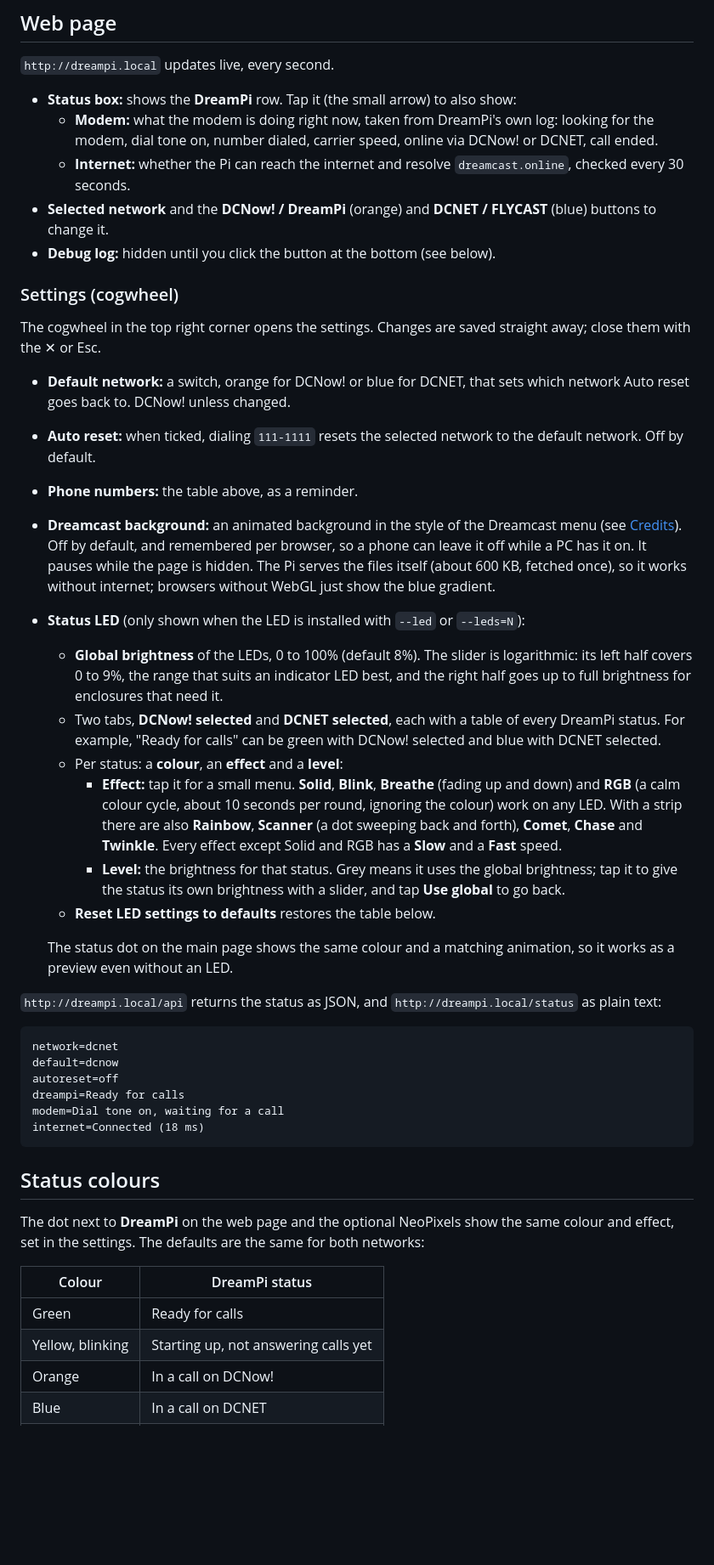
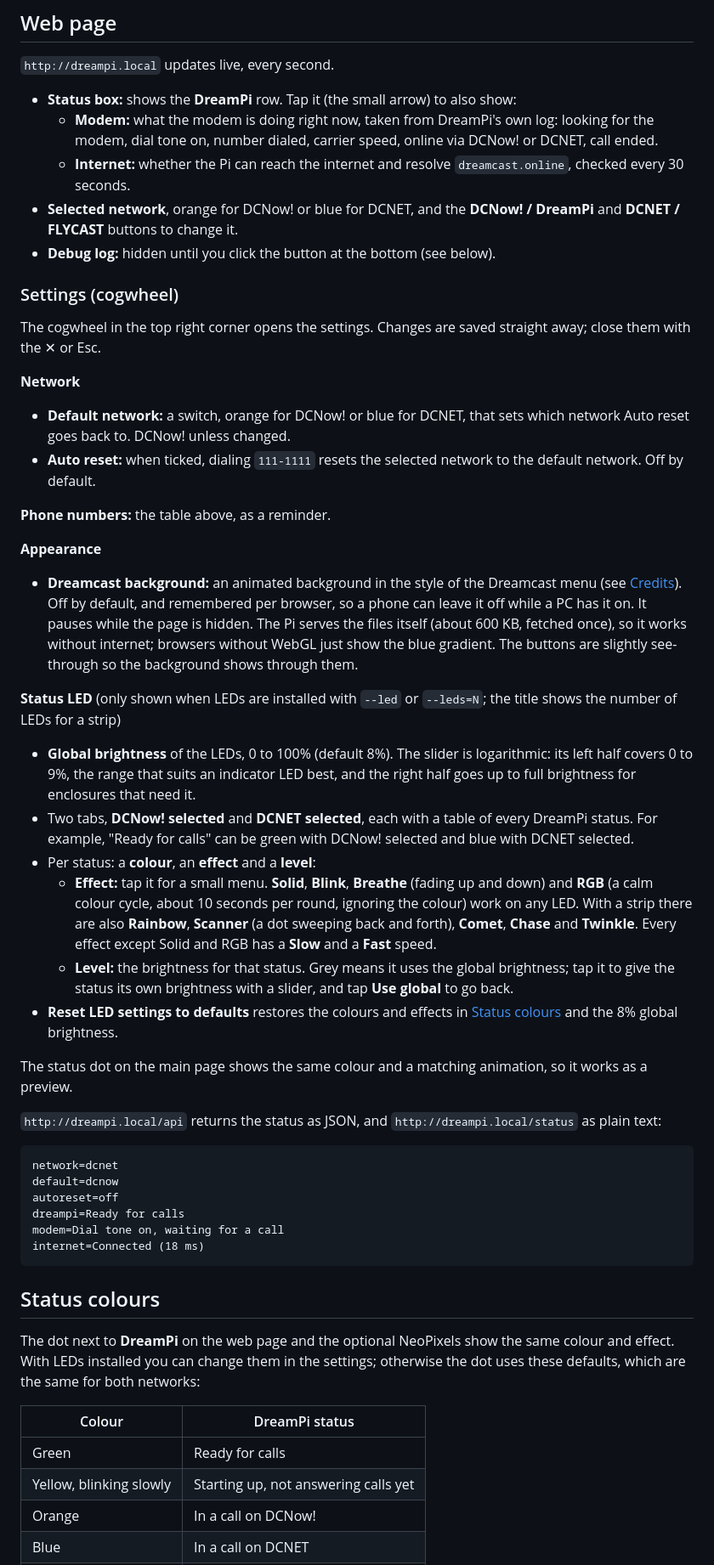
Before and after one commit to blaskkaffe/DreamPiAutoToggle, a Markdown page: README.md, the part around one of its changes. Shown at 85% size. Drawn GitHub-style; blank space fills up the shorter version.

Commit message:
README: feature overview, --leds, settings sections, current wording
Co-Authored-By: Claude Opus 5.5 <noreply@anthropic.com>
Claude-Session: https://claude.ai/code/session_01SqtbNRg8SyHCrAePeNQTZk

````diff
--- a/README.md
+++ b/README.md
@@ -70,26 +79,33 @@ If DCNET isn't available, the web page says so and every call goes to DCNow!.
 - **Status box:** shows the **DreamPi** row. Tap it (the small arrow) to also show:
   - **Modem:** what the modem is doing right now, taken from DreamPi's own log: looking for the modem, dial tone on, number dialed, carrier speed, online via DCNow! or DCNET, call ended.
   - **Internet:** whether the Pi can reach the internet and resolve `dreamcast.online`, checked every 30 seconds.
-- **Selected network** and the **DCNow! / DreamPi** (orange) and **DCNET / FLYCAST** (blue) buttons to change it.
+- **Selected network**, orange for DCNow! or blue for DCNET, and the **DCNow! / DreamPi** and **DCNET / FLYCAST** buttons to change it.
 - **Debug log:** hidden until you click the button at the bottom (see below).
 
 ### Settings (cogwheel)
 
 The cogwheel in the top right corner opens the settings. Changes are saved straight away; close them with the ✕ or Esc.
 
+**Network**
+
 - **Default network:** a switch, orange for DCNow! or blue for DCNET, that sets which network Auto reset goes back to. DCNow! unless changed.
 - **Auto reset:** when ticked, dialing `111-1111` resets the selected network to the default network. Off by default.
-- **Phone numbers:** the table above, as a reminder.
-- **Dreamcast background:** an animated background in the style of the Dreamcast menu (see [Credits](#credits)). Off by default, and remembered per browser, so a phone can leave it off while a PC has it on. It pauses while the page is hidden. The Pi serves the files itself (about 600 KB, fetched once), so it works without internet; browsers without WebGL just show the blue gradient.
-- **Status LED** (only shown when the LED is installed with `--led` or `--leds=N`):
-  - **Global brightness** of the LEDs, 0 to 100% (default 8%). The slider is logarithmic: its left half covers 0 to 9%, the range that suits an indicator LED best, and the right half goes up to full brightness for enclosures that need it.
-  - Two tabs, **DCNow! selected** and **DCNET selected**, each with a table of every DreamPi status. For example, "Ready for calls" can be green with DCNow! selected and blue with DCNET selected.
-  - Per status: a **colour**, an **effect** and a **level**:
-    - **Effect:** tap it for a small menu. **Solid**, **Blink**, **Breathe** (fading up and down) and **RGB** (a calm colour cycle, about 10 seconds per round, ignoring the colour) work on any LED. With a strip there are also **Rainbow**, **Scanner** (a dot sweeping back and forth), **Comet**, **Chase** and **Twinkle**. Every effect except Solid and RGB has a **Slow** and a **Fast** speed.
-    - **Level:** the brightness for that status. Grey means it uses the global brightness; tap it to give the status its own brightness with a slider, and tap **Use global** to go back.
-  - **Reset LED settings to defaults** restores the table below.
 
-  The status dot on the main page shows the same colour and a matching animation, so it works as a preview even without an LED.
+**Phone numbers:** the table above, as a reminder.
+
+**Appearance**
+- **Dreamcast background:** an animated background in the style of the Dreamcast menu (see [Credits](#credits)). Off by default, and remembered per browser, so a phone can leave it off while a PC has it on. It pauses while the page is hidden. The Pi serves the files itself (about 600 KB, fetched once), so it works without internet; browsers without WebGL just show the blue gradient. The buttons are slightly see-through so the background shows through them.
+
+**Status LED** (only shown when LEDs are installed with `--led` or `--leds=N`; the title shows the number of LEDs for a strip)
+
+- **Global brightness** of the LEDs, 0 to 100% (default 8%). The slider is logarithmic: its left half covers 0 to 9%, the range that suits an indicator LED best, and the right half goes up to full brightness for enclosures that need it.
+- Two tabs, **DCNow! selected** and **DCNET selected**, each with a table of every DreamPi status. For example, "Ready for calls" can be green with DCNow! selected and blue with DCNET selected.
+- Per status: a **colour**, an **effect** and a **level**:
+  - **Effect:** tap it for a small menu. **Solid**, **Blink**, **Breathe** (fading up and down) and **RGB** (a calm colour cycle, about 10 seconds per round, ignoring the colour) work on any LED. With a strip there are also **Rainbow**, **Scanner** (a dot sweeping back and forth), **Comet**, **Chase** and **Twinkle**. Every effect except Solid and RGB has a **Slow** and a **Fast** speed.
+  - **Level:** the brightness for that status. Grey means it uses the global brightness; tap it to give the status its own brightness with a slider, and tap **Use global** to go back.
+- **Reset LED settings to defaults** restores the colours and effects in [Status colours](#status-colours) and the 8% global brightness.
+
+The status dot on the main page shows the same colour and a matching animation, so it works as a preview.
 
 `http://dreampi.local/api` returns the status as JSON, and `http://dreampi.local/status` as plain text:
 ```
@@ -103,12 +119,12 @@ internet=Connected (18 ms)
 
 ## Status colours
 
-The dot next to **DreamPi** on the web page and the optional NeoPixels show the same colour and effect, set in the settings. The defaults are the same for both networks:
+The dot next to **DreamPi** on the web page and the optional NeoPixels show the same colour and effect. With LEDs installed you can change them in the settings; otherwise the dot uses these defaults, which are the same for both networks:
 
 | Colour | DreamPi status |
 |---|---|
 | Green | Ready for calls |
-| Yellow, blinking | Starting up, not answering calls yet |
+| Yellow, blinking slowly | Starting up, not answering calls yet |
 | Orange | In a call on DCNow! |
 | Blue | In a call on DCNET |
 | Purple | In another kind of call (e.g. Netlink) |
````
Also changed, not shown: other parts of README.md (+15 -6 lines).
